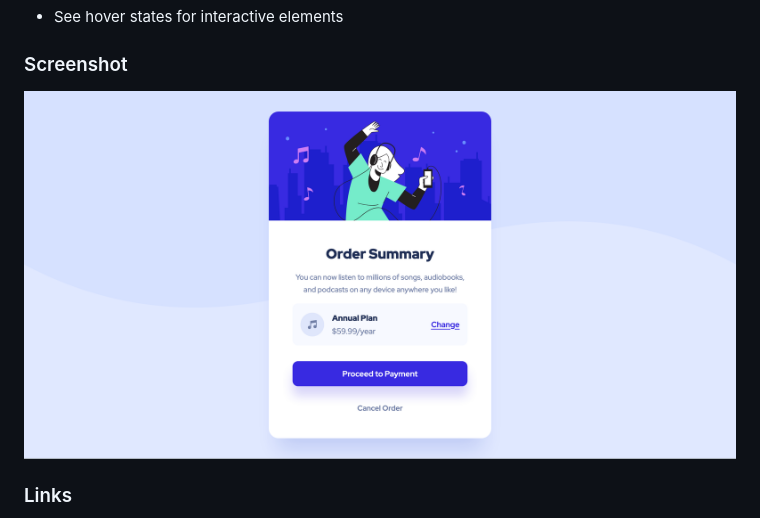
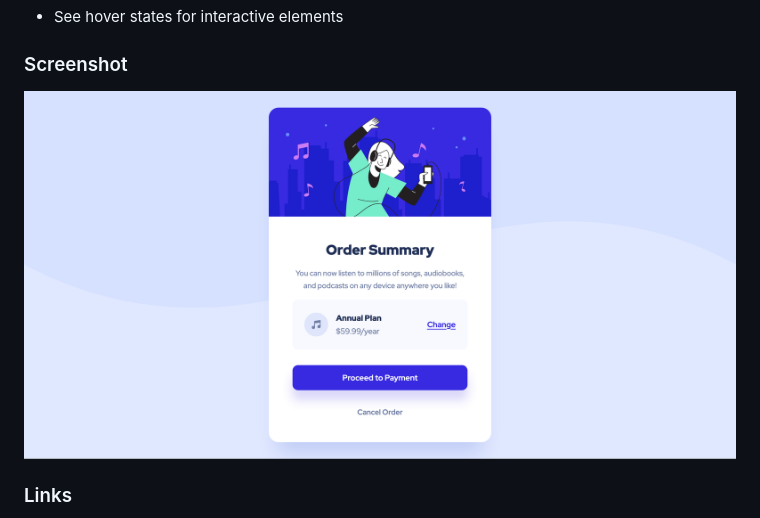
Before and after one commit to Michael-Andreas/order-summary-component, a Markdown page: README.md, the part around the change. Drawn GitHub-style; pictures changed too: images/Screenshot 2026-02-03 at 05-15-57 Frontend Mentor Order summary card.png (deleted), images/Screenshot 2026-02-03 at 14-21-15 Frontend Mentor Order summary card.png (added).

```diff
--- a/README.md
+++ b/README.md
@@ -23,7 +23,7 @@ Users should be able to:
 
 ### Screenshot
 
-![](./images/Screenshot%202026-02-03%20at%2005-15-57%20Frontend%20Mentor%20Order%20summary%20card.png)
+![](./images/Screenshot%202026-02-03%20at%2014-21-15%20Frontend%20Mentor%20Order%20summary%20card.png)
 
 ### Links
 
```
Also changed, not shown: 1 other file.
